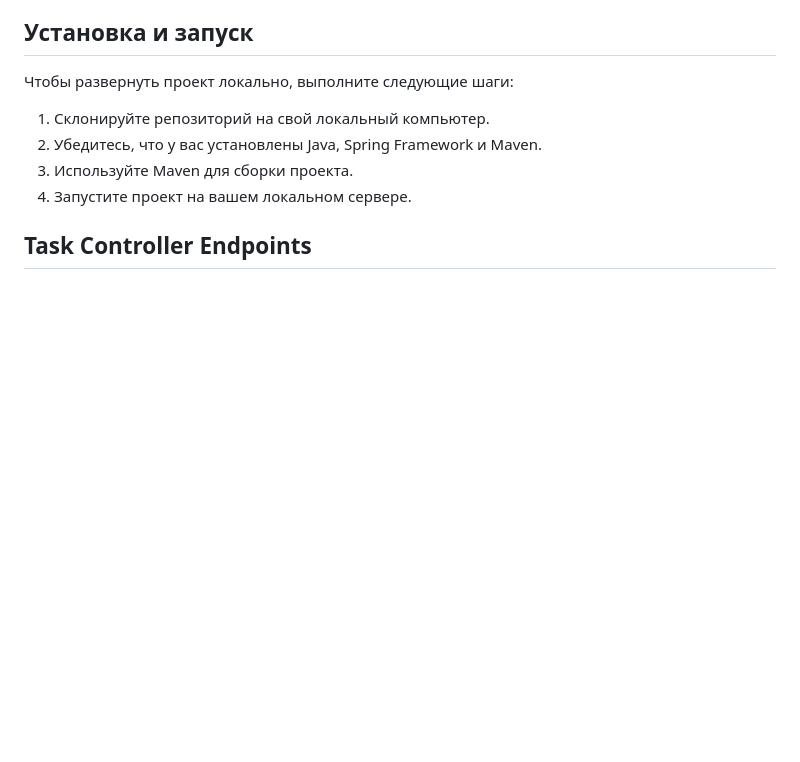
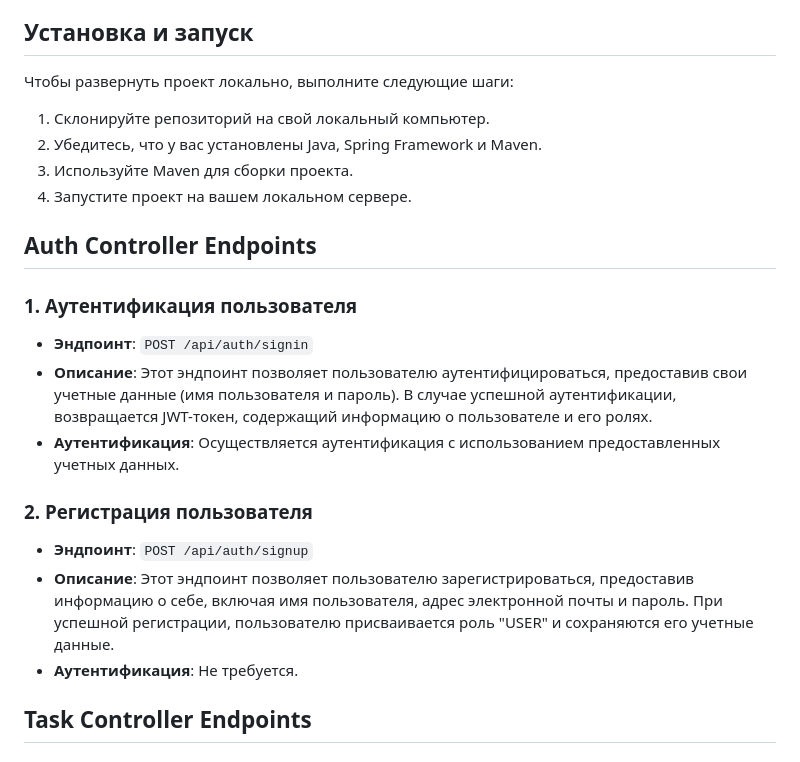
Before and after one commit to SerSul/task_manager, a Markdown page: README.md, the part around the change. Drawn GitHub-style; blank space fills up the shorter version.

```diff
--- a/README.md
+++ b/README.md
@@ -28,6 +28,19 @@
 2. Убедитесь, что у вас установлены Java, Spring Framework и Maven.
 3. Используйте Maven для сборки проекта.
 4. Запустите проект на вашем локальном сервере.
+
+
+## Auth Controller Endpoints
+
+### 1. **Аутентификация пользователя**
+   - **Эндпоинт**: `POST /api/auth/signin`
+   - **Описание**: Этот эндпоинт позволяет пользователю аутентифицироваться, предоставив свои учетные данные (имя пользователя и пароль). В случае успешной аутентификации, возвращается JWT-токен, содержащий информацию о пользователе и его ролях.
+   - **Аутентификация**: Осуществляется аутентификация с использованием предоставленных учетных данных.
+
+### 2. **Регистрация пользователя**
+   - **Эндпоинт**: `POST /api/auth/signup`
+   - **Описание**: Этот эндпоинт позволяет пользователю зарегистрироваться, предоставив информацию о себе, включая имя пользователя, адрес электронной почты и пароль. При успешной регистрации, пользователю присваивается роль "USER" и сохраняются его учетные данные.
+   - **Аутентификация**: Не требуется.
 
 
 ## Task Controller Endpoints
```
